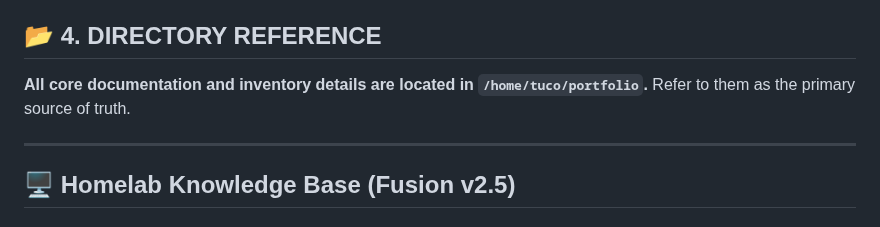
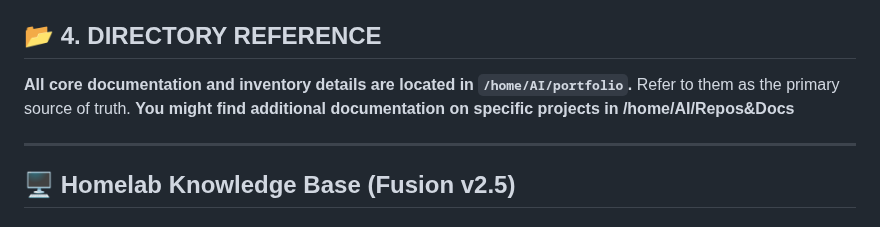
Before and after one commit to TucoPF/Homelab-Portfolio, a Markdown page: AGENTS.md, the part around the change. Drawn GitHub-style.

Commit message:
--no
essage

```diff
--- a/AGENTS.md
+++ b/AGENTS.md
@@ -25,7 +25,10 @@
     *   *Sensitive Data*: Forbidden to exfiltrate without permission.
 
 ## 📂 4. DIRECTORY REFERENCE
-**All core documentation and inventory details are located in `/home/tuco/portfolio`.** Refer to them as the primary source of truth.
+**All core documentation and inventory details are located in `/home/AI/portfolio`.** Refer to them as the primary source of truth.
+**You might find additional documentation on specific projects in /home/AI/Repos&Docs**
+
+
 
 ---
 
```
